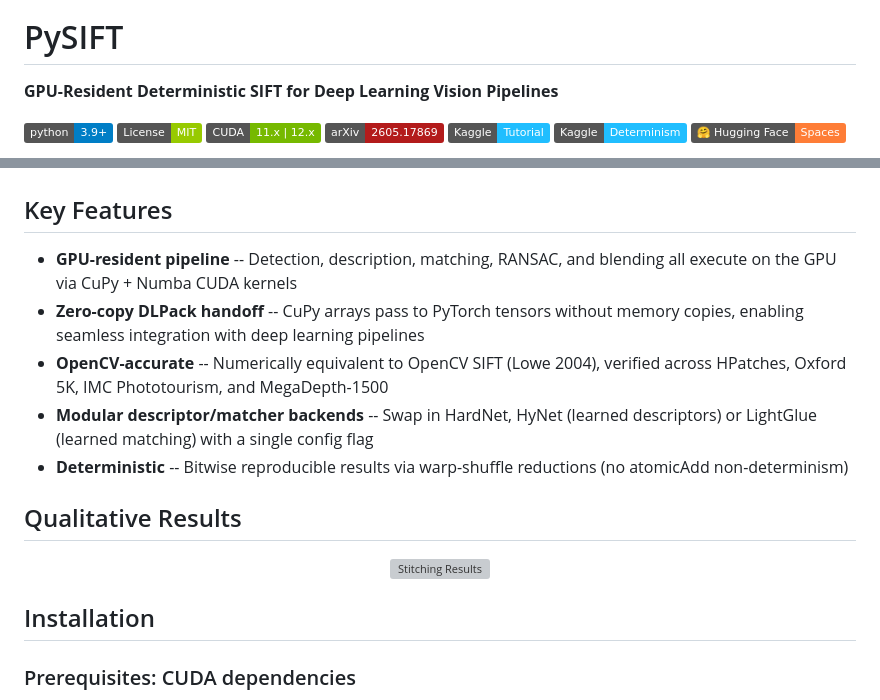
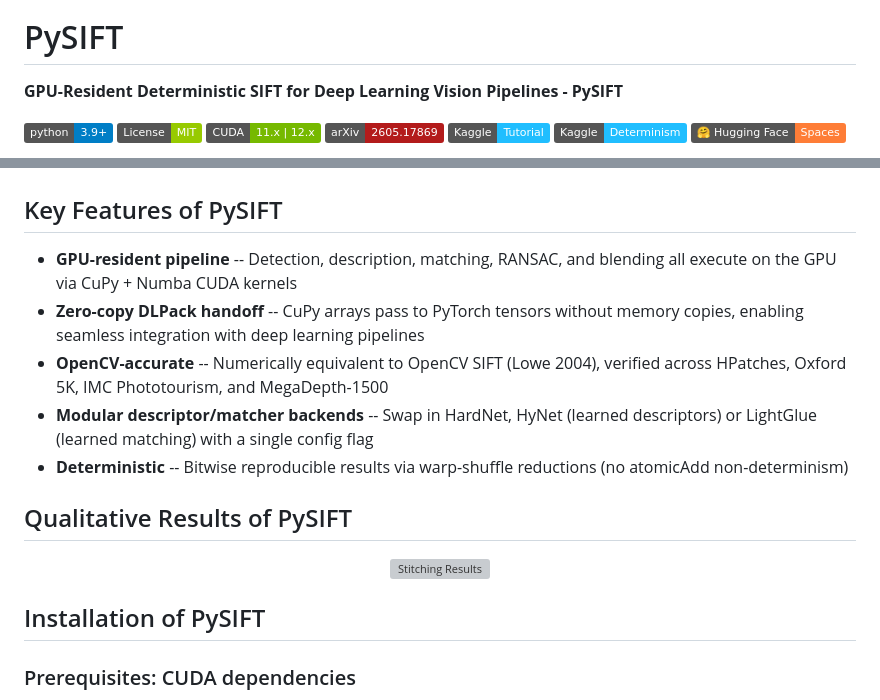
Before and after one commit to SivaIITM/PySIFT, a Markdown page: README.md, 2 parts joined by grey strips. Drawn GitHub-style; badges without logos; grey boxes are pictures that could not be loaded.

```diff
--- a/README.md
+++ b/README.md
@@ -1,7 +1,7 @@
  ![PySIFT](pysift_banner.png)
 # PySIFT
 
-**GPU-Resident Deterministic SIFT for Deep Learning Vision Pipelines**
+**GPU-Resident Deterministic SIFT for Deep Learning Vision Pipelines - PySIFT**
 
 [![Python 3.9+](https://img.shields.io/badge/python-3.9%2B-blue.svg)](https://www.python.org/downloads/)
 [![License: MIT](https://img.shields.io/badge/License-MIT-green.svg)](LICENSE)
@@ -19,7 +19,7 @@ A pure-Python, GPU-resident SIFT implementation that matches OpenCV SIFT accurac
   <img src="docs/images/fig_architecture.png" alt="PySIFT Architecture" width="800"/>
 </p>
 
-## Key Features
+## Key Features of PySIFT
 
 - **GPU-resident pipeline** -- Detection, description, matching, RANSAC, and blending all execute on the GPU via CuPy + Numba CUDA kernels
 - **Zero-copy DLPack handoff** -- CuPy arrays pass to PyTorch tensors without memory copies, enabling seamless integration with deep learning pipelines
@@ -27,13 +27,13 @@ A pure-Python, GPU-resident SIFT implementation that matches OpenCV SIFT accurac
 - **Modular descriptor/matcher backends** -- Swap in HardNet, HyNet (learned descriptors) or LightGlue (learned matching) with a single config flag
 - **Deterministic** -- Bitwise reproducible results via warp-shuffle reductions (no atomicAdd non-determinism)
 
-## Qualitative Results
+## Qualitative Results of PySIFT
 
 <p align="center">
   <img src="docs/images/fig_qualitative.png" alt="Stitching Results" width="800"/>
 </p>
 
-## Installation
+## Installation of PySIFT
 
 ### Prerequisites: CUDA dependencies
 
```
